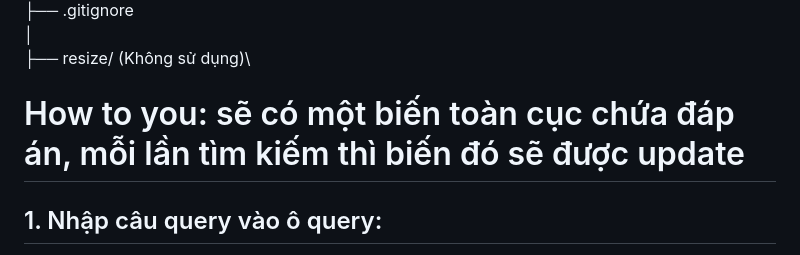
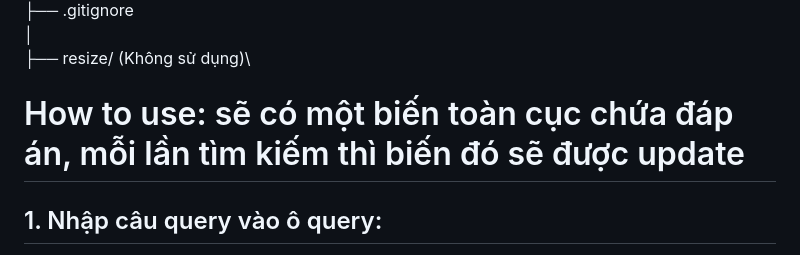
Before and after one commit to HuuPhat125/AIC2023, a Markdown page: README.md, the part around the change. Rendered like a GitHub page.

```diff
--- a/README.md
+++ b/README.md
@@ -21,7 +21,7 @@ DATASETAIC2023\
 │\
 ├── resize/ (Không sử dụng)\
 
-# How to you: sẽ có một biến toàn cục chứa đáp án, mỗi lần tìm kiếm thì biến đó sẽ được update
+# How to use: sẽ có một biến toàn cục chứa đáp án, mỗi lần tìm kiếm thì biến đó sẽ được update
 ## 1. Nhập câu query vào ô query:
 Chỉ nhận Tiếng Anh với câu ngắn, từ câu query của ban tổ chức mình phải tóm tắt, chọn ra sự kiện, sự vật chính của frame để tìm kiếm.
 ## 2. Ô Then info:
```
